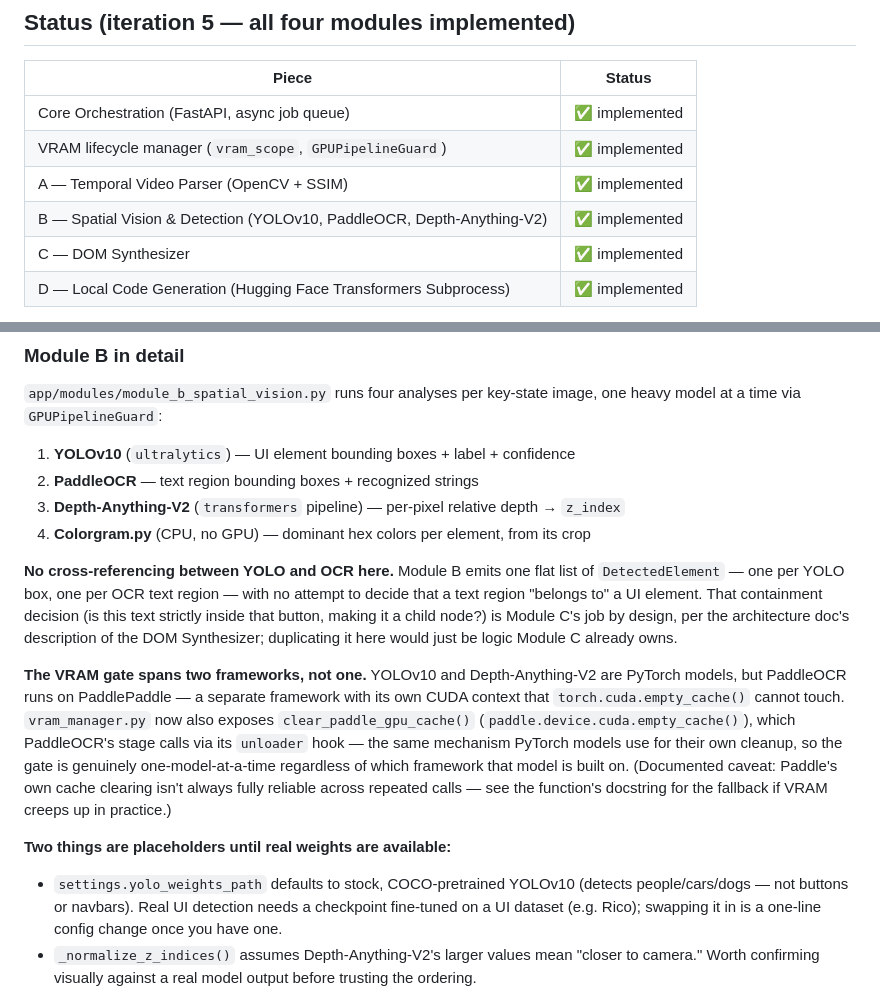
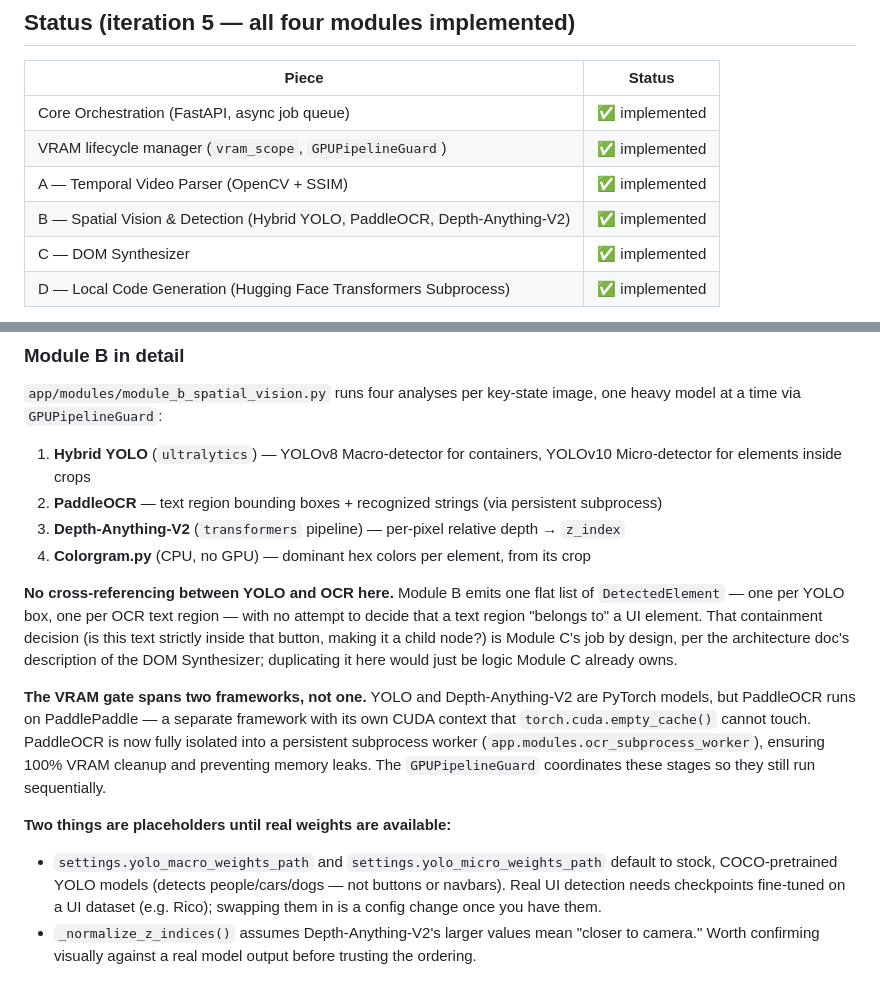
Before and after one commit to Arpitgit06/UI, a Markdown page: README.md, 2 parts joined by grey strips. Rendered like a GitHub page.

Commit message:
Renewed readme

```diff
--- a/README.md
+++ b/README.md
@@ -12,7 +12,7 @@ is used strictly as a syntax compiler, never to guess pixel positions.
 | Core Orchestration (FastAPI, async job queue) | ✅ implemented |
 | VRAM lifecycle manager (`vram_scope`, `GPUPipelineGuard`) | ✅ implemented |
 | A — Temporal Video Parser (OpenCV + SSIM) | ✅ implemented |
-| B — Spatial Vision & Detection (YOLOv10, PaddleOCR, Depth-Anything-V2) | ✅ implemented |
+| B — Spatial Vision & Detection (Hybrid YOLO, PaddleOCR, Depth-Anything-V2) | ✅ implemented |
 | C — DOM Synthesizer | ✅ implemented |
 | D — Local Code Generation (Hugging Face Transformers Subprocess) | ✅ implemented |
 
@@ -129,8 +129,8 @@ path.
 `app/modules/module_b_spatial_vision.py` runs four analyses per key-state
 image, one heavy model at a time via `GPUPipelineGuard`:
 
-1. **YOLOv10** (`ultralytics`) — UI element bounding boxes + label + confidence
-2. **PaddleOCR** — text region bounding boxes + recognized strings
+1. **Hybrid YOLO** (`ultralytics`) — YOLOv8 Macro-detector for containers, YOLOv10 Micro-detector for elements inside crops
+2. **PaddleOCR** — text region bounding boxes + recognized strings (via persistent subprocess)
 3. **Depth-Anything-V2** (`transformers` pipeline) — per-pixel relative depth → `z_index`
 4. **Colorgram.py** (CPU, no GPU) — dominant hex colors per element, from its crop
 
@@ -142,22 +142,18 @@ making it a child node?) is Module C's job by design, per the architecture
 doc's description of the DOM Synthesizer; duplicating it here would just
 be logic Module C already owns.
 
-**The VRAM gate spans two frameworks, not one.** YOLOv10 and
+**The VRAM gate spans two frameworks, not one.** YOLO and
 Depth-Anything-V2 are PyTorch models, but PaddleOCR runs on PaddlePaddle —
 a separate framework with its own CUDA context that `torch.cuda.empty_cache()`
-cannot touch. `vram_manager.py` now also exposes `clear_paddle_gpu_cache()`
-(`paddle.device.cuda.empty_cache()`), which PaddleOCR's stage calls via its
-`unloader` hook — the same mechanism PyTorch models use for their own
-cleanup, so the gate is genuinely one-model-at-a-time regardless of which
-framework that model is built on. (Documented caveat: Paddle's own cache
-clearing isn't always fully reliable across repeated calls — see the
-function's docstring for the fallback if VRAM creeps up in practice.)
+cannot touch. PaddleOCR is now fully isolated into a persistent subprocess worker
+(`app.modules.ocr_subprocess_worker`), ensuring 100% VRAM cleanup and preventing memory leaks.
+The `GPUPipelineGuard` coordinates these stages so they still run sequentially.
 
 **Two things are placeholders until real weights are available:**
-- `settings.yolo_weights_path` defaults to stock, COCO-pretrained YOLOv10
+- `settings.yolo_macro_weights_path` and `settings.yolo_micro_weights_path` default to stock, COCO-pretrained YOLO models
   (detects people/cars/dogs — not buttons or navbars). Real UI detection
-  needs a checkpoint fine-tuned on a UI dataset (e.g. Rico); swapping it in
-  is a one-line config change once you have one.
+  needs checkpoints fine-tuned on a UI dataset (e.g. Rico); swapping them in
+  is a config change once you have them.
 - `_normalize_z_indices()` assumes Depth-Anything-V2's larger values mean
   "closer to camera." Worth confirming visually against a real model
   output before trusting the ordering.
```
